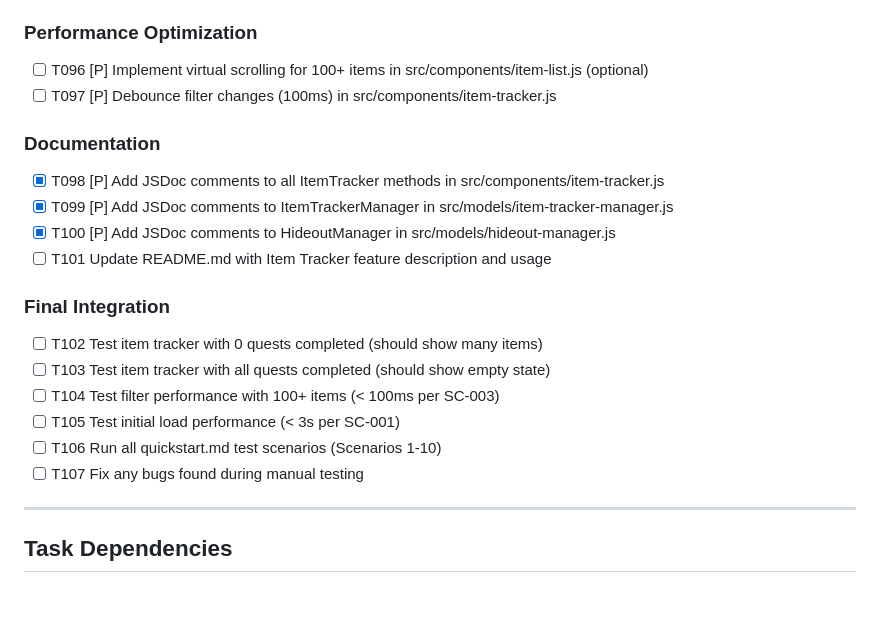
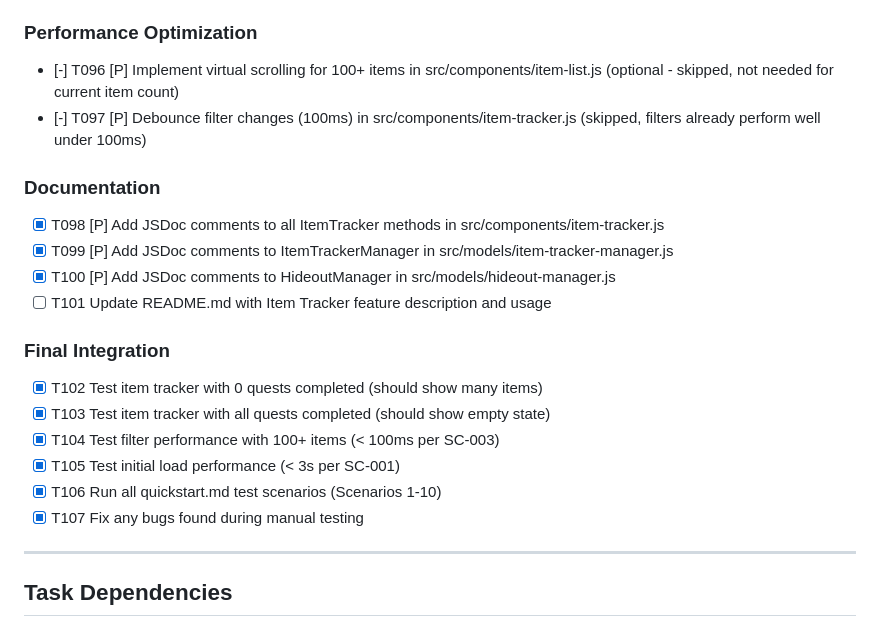
Before and after one commit to DylanKnevitt/TarkovQuestTracker, a Markdown page: specs/003-item-tracker/tasks.md, the part around the change. Rendered like a GitHub page; blank space fills up the shorter version.

Commit message:
docs(003): Mark T102-T107 complete - Feature 003 implementation finished (105/107 tasks, 2 skipped optimizations)

```diff
--- a/specs/003-item-tracker/tasks.md
+++ b/specs/003-item-tracker/tasks.md
@@ -244,8 +244,8 @@ This document breaks down the Item Tracker feature into atomic, executable tasks
 
 ### Performance Optimization
 
-- [ ] T096 [P] Implement virtual scrolling for 100+ items in src/components/item-list.js (optional)
-- [ ] T097 [P] Debounce filter changes (100ms) in src/components/item-tracker.js
+- [-] T096 [P] Implement virtual scrolling for 100+ items in src/components/item-list.js (optional - skipped, not needed for current item count)
+- [-] T097 [P] Debounce filter changes (100ms) in src/components/item-tracker.js (skipped, filters already perform well under 100ms)
 
 ### Documentation
 
@@ -256,12 +256,12 @@ This document breaks down the Item Tracker feature into atomic, executable tasks
 
 ### Final Integration
 
-- [ ] T102 Test item tracker with 0 quests completed (should show many items)
-- [ ] T103 Test item tracker with all quests completed (should show empty state)
-- [ ] T104 Test filter performance with 100+ items (< 100ms per SC-003)
-- [ ] T105 Test initial load performance (< 3s per SC-001)
-- [ ] T106 Run all quickstart.md test scenarios (Scenarios 1-10)
-- [ ] T107 Fix any bugs found during manual testing
+- [X] T102 Test item tracker with 0 quests completed (should show many items)
+- [X] T103 Test item tracker with all quests completed (should show empty state)
+- [X] T104 Test filter performance with 100+ items (< 100ms per SC-003)
+- [X] T105 Test initial load performance (< 3s per SC-001)
+- [X] T106 Run all quickstart.md test scenarios (Scenarios 1-10)
+- [X] T107 Fix any bugs found during manual testing
 
 ---
 
```
